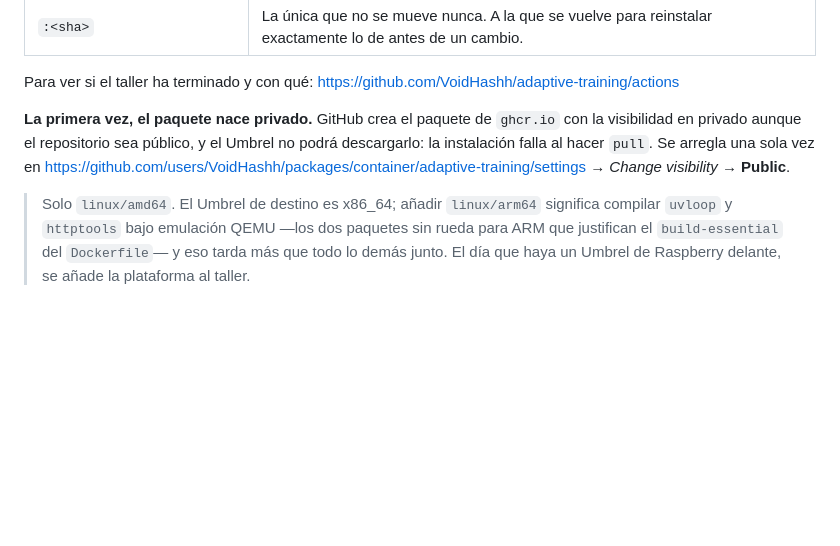
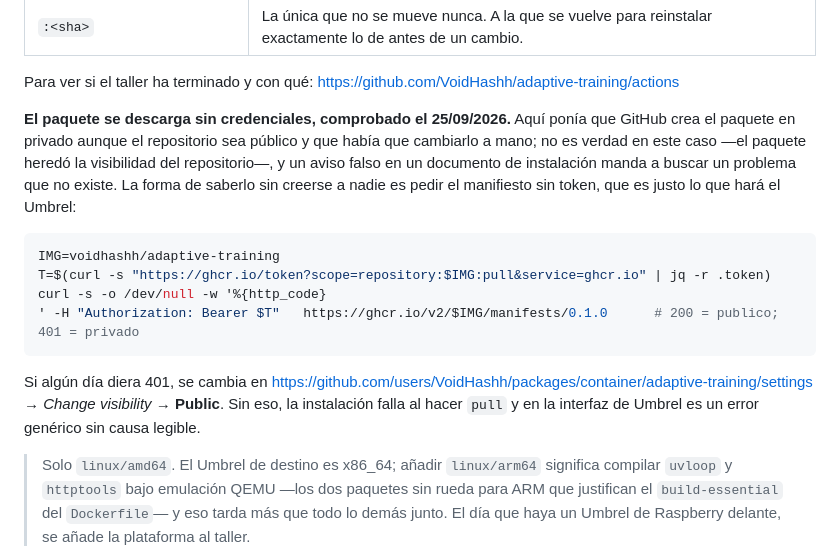
Before and after one commit to VoidHashh/adaptive-training, a Markdown page: umbrel/README.md, the part around the change. GitHub-like rendering; blank space fills up the shorter version.

Commit message:
El aviso que mandaba a arreglar un problema que no existe
Escribi en el README de instalacion que el paquete de ghcr nace privado
aunque el repositorio sea publico y que hay que cambiarlo a mano. Se publico
la imagen y no es verdad: heredo la visibilidad del repositorio y la descarga
anonima contesta 200 a la primera.

Un aviso falso en un documento de instalacion no es ruido inocente. Manda a
buscar una causa que no esta, y el dia que la instalacion falle de verdad por
otra cosa, este parrafo es el primer sitio donde se mira.

Se cambia por la comprobacion, que es lo unico que no envejece: pedir el
manifiesto sin token, que es exactamente lo que hara el Umbrel. 200 publico,
401 privado, y entonces si, el enlace para cambiarlo.

Co-Authored-By: Claude Opus 5 (1M context) <noreply@anthropic.com>

````diff
--- a/umbrel/README.md
+++ b/umbrel/README.md
@@ -40,11 +40,24 @@ Se publican tres etiquetas y cada una contesta una pregunta distinta:
 Para ver si el taller ha terminado y con qué:
 <https://github.com/VoidHashh/adaptive-training/actions>
 
-**La primera vez, el paquete nace privado.** GitHub crea el paquete de `ghcr.io`
-con la visibilidad en privado aunque el repositorio sea público, y el Umbrel no
-podrá descargarlo: la instalación falla al hacer `pull`. Se arregla una sola vez
-en <https://github.com/users/VoidHashh/packages/container/adaptive-training/settings>
-→ *Change visibility* → **Public**.
+**El paquete se descarga sin credenciales, comprobado el 25/09/2026.** Aquí
+ponía que GitHub crea el paquete en privado aunque el repositorio sea público y
+que había que cambiarlo a mano; no es verdad en este caso —el paquete heredó la
+visibilidad del repositorio—, y un aviso falso en un documento de instalación
+manda a buscar un problema que no existe. La forma de saberlo sin creerse a
+nadie es pedir el manifiesto sin token, que es justo lo que hará el Umbrel:
+
+```bash
+IMG=voidhashh/adaptive-training
+T=$(curl -s "https://ghcr.io/token?scope=repository:$IMG:pull&service=ghcr.io" | jq -r .token)
+curl -s -o /dev/null -w '%{http_code}
+' -H "Authorization: Bearer $T"   https://ghcr.io/v2/$IMG/manifests/0.1.0      # 200 = publico; 401 = privado
+```
+
+Si algún día diera 401, se cambia en
+<https://github.com/users/VoidHashh/packages/container/adaptive-training/settings>
+→ *Change visibility* → **Public**. Sin eso, la instalación falla al hacer
+`pull` y en la interfaz de Umbrel es un error genérico sin causa legible.
 
 > Solo `linux/amd64`. El Umbrel de destino es x86_64; añadir `linux/arm64`
 > significa compilar `uvloop` y `httptools` bajo emulación QEMU —los dos
````
